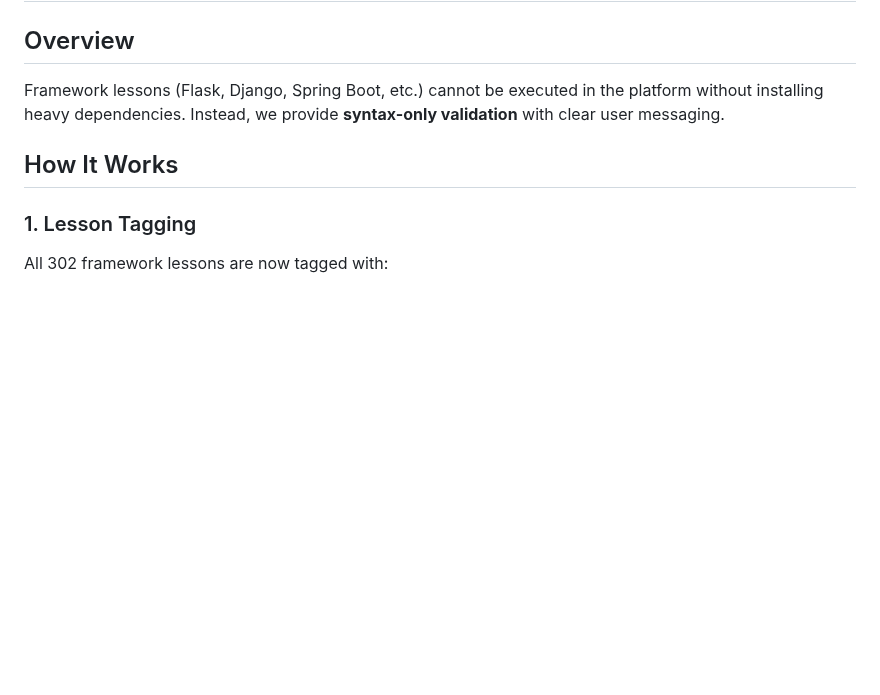
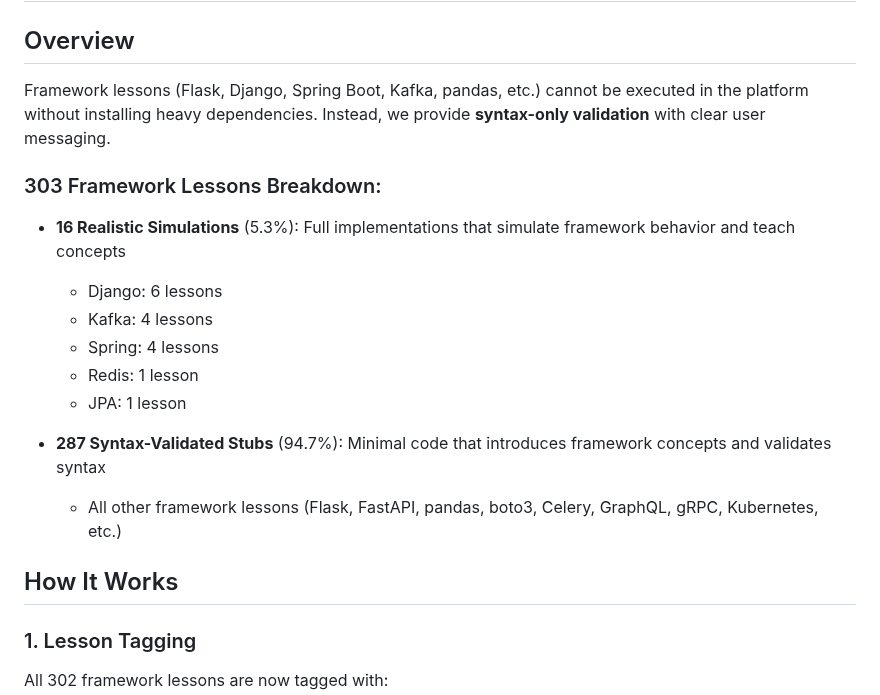
Before and after one commit to undergroundrap/devbootLLM, a Markdown page: FRAMEWORK_VALIDATION.md, the part around the change. Drawn GitHub-style; blank space fills up the shorter version.

```diff
--- a/FRAMEWORK_VALIDATION.md
+++ b/FRAMEWORK_VALIDATION.md
@@ -2,7 +2,19 @@
 
 ## Overview
 
-Framework lessons (Flask, Django, Spring Boot, etc.) cannot be executed in the platform without installing heavy dependencies. Instead, we provide **syntax-only validation** with clear user messaging.
+Framework lessons (Flask, Django, Spring Boot, Kafka, pandas, etc.) cannot be executed in the platform without installing heavy dependencies. Instead, we provide **syntax-only validation** with clear user messaging.
+
+### 303 Framework Lessons Breakdown:
+
+- **16 Realistic Simulations** (5.3%): Full implementations that simulate framework behavior and teach concepts
+  - Django: 6 lessons
+  - Kafka: 4 lessons
+  - Spring: 4 lessons
+  - Redis: 1 lesson
+  - JPA: 1 lesson
+
+- **287 Syntax-Validated Stubs** (94.7%): Minimal code that introduces framework concepts and validates syntax
+  - All other framework lessons (Flask, FastAPI, pandas, boto3, Celery, GraphQL, gRPC, Kubernetes, etc.)
 
 ## How It Works
 
```
Also changed, not shown: FRAMEWORK_QUALITY_ISSUES.md (added, +85 -0 lines), README.md (+18 -11 lines).
